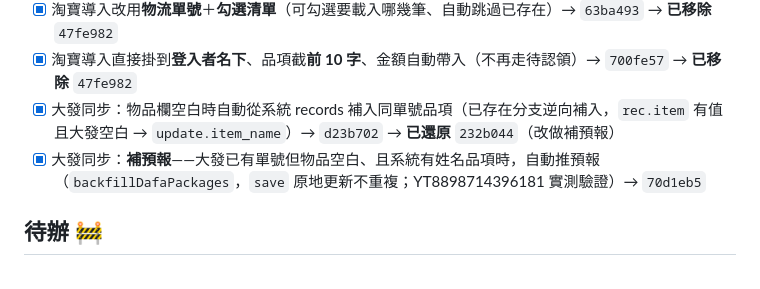
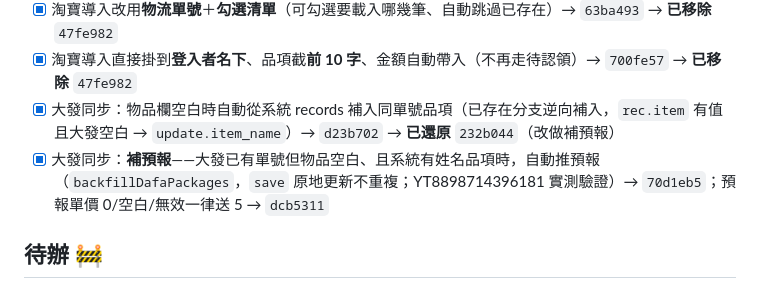
Before and after one commit to ialyanny/taobao-shipment, a Markdown page: AGENTS.md, the part around the change. Drawn GitHub-style.

Commit message:
docs: note forecast price floor at 5 (dcb5311)

```diff
--- a/AGENTS.md
+++ b/AGENTS.md
@@ -23,7 +23,7 @@
 - [x] 淘寶導入改用**物流單號**＋**勾選清單**（可勾選要載入哪幾筆、自動跳過已存在）→ `63ba493` → **已移除** `47fe982`
 - [x] 淘寶導入直接掛到**登入者名下**、品項截**前 10 字**、金額自動帶入（不再走待認領）→ `700fe57` → **已移除** `47fe982`
 - [x] 大發同步：物品欄空白時自動從系統 records 補入同單號品項（已存在分支逆向補入，`rec.item` 有值且大發空白 → `update.item_name`）→ `d23b702` → **已還原** `232b044`（改做補預報）
-- [x] 大發同步：**補預報**——大發已有單號但物品空白、且系統有姓名品項時，自動推預報（`backfillDafaPackages`，`save` 原地更新不重複；YT8898714396181 實測驗證）→ `70d1eb5`
+- [x] 大發同步：**補預報**——大發已有單號但物品空白、且系統有姓名品項時，自動推預報（`backfillDafaPackages`，`save` 原地更新不重複；YT8898714396181 實測驗證）→ `70d1eb5`；預報單價 0/空白/無效一律送 5 → `dcb5311`
 
 ## 待辦 🚧
 
```
